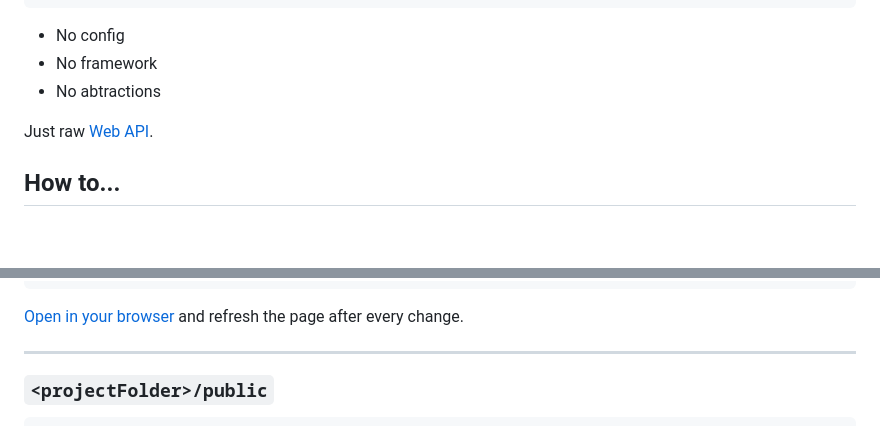
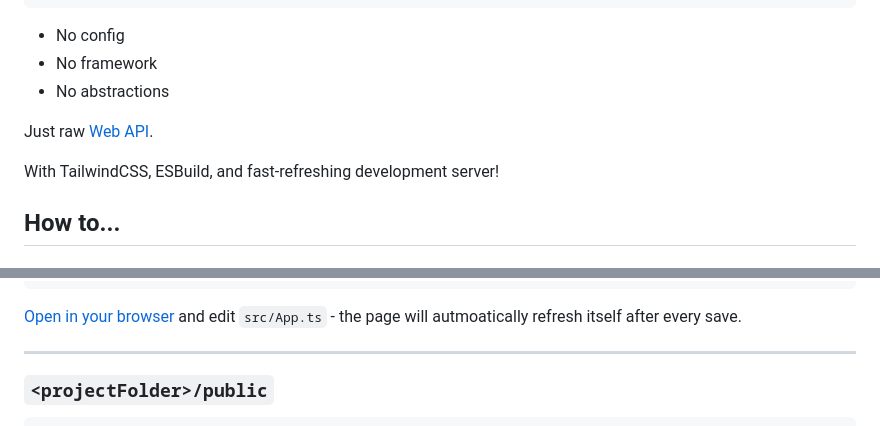
Before and after one commit to nathanjhood/ts-web-components, a Markdown page: README.md, 2 parts joined by grey strips. GitHub-like rendering; blank space fills up the shorter version.

````diff
--- a/README.md
+++ b/README.md
@@ -19,9 +19,11 @@ Typed OOP in the browser!
 
 - No config
 - No framework
-- No abtractions
+- No abstractions
 
 Just raw [Web API](https://developer.mozilla.org/en-US/docs/Web/API).
+
+With TailwindCSS, ESBuild, and fast-refreshing development server!
 
 ## How to...
 
@@ -65,7 +67,7 @@ Rebuilding...
    └──────────────────────────────────────────┘
 ```
 
-[Open in your browser](http://localhost:3000) and refresh the page after every change.
+[Open in your browser](http://localhost:3000) and edit `src/App.ts` - the page will autmoatically refresh itself after every save.
 
 ---
 
````
